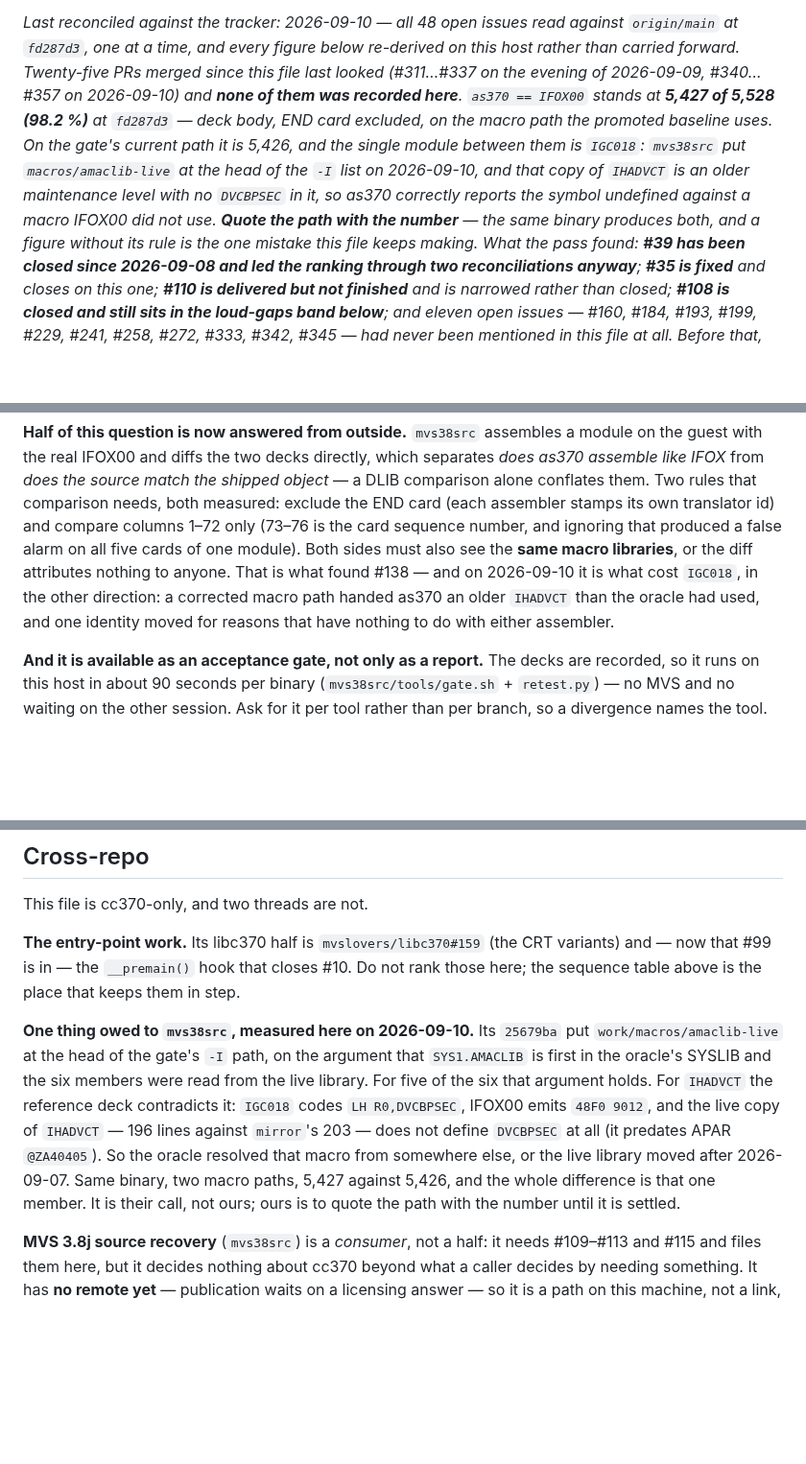
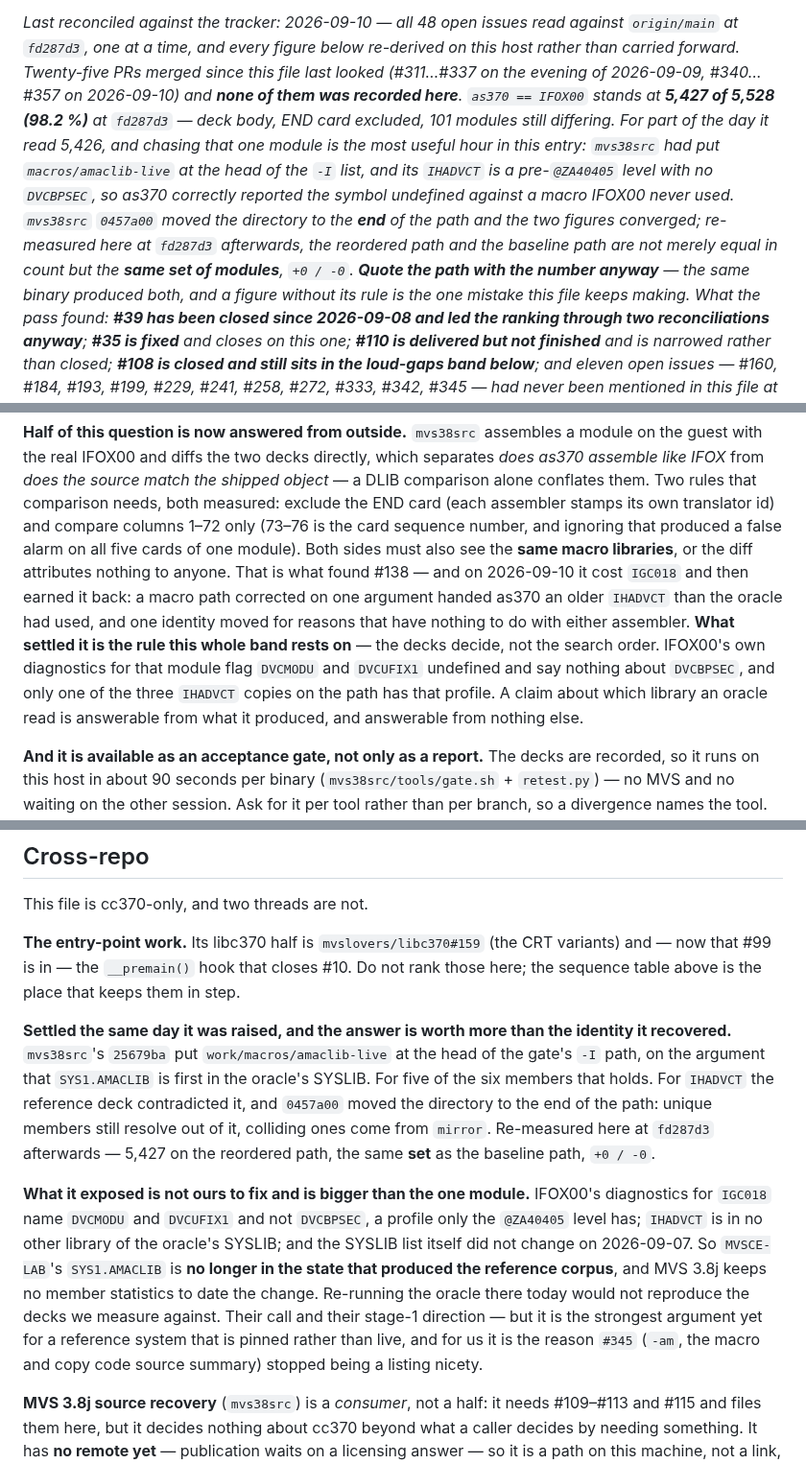
Before and after one commit to mvslovers/cc370, a Markdown page: TODO.md, 3 parts joined by grey strips. Shown at 96% size. GitHub-like rendering; blank space fills up the shorter version.

Commit message:
docs: the IGC018 macro path is settled — 5,427 on every path in use
mvs38src 0457a00 moved amaclib-live to the end of the -I path, decided on
the decks rather than the concatenation order: IFOX00's diagnostics for
IGC018 flag DVCMODU and DVCUFIX1 undefined and say nothing about DVCBPSEC,
a profile only the 203-line @ZA40405 IHADVCT has.

Re-measured at fd287d3 on the reordered path: 5,427 of 5,528, 101 differing
-- and not merely equal in count to the baseline path but the same set of
modules, +0/-0.

What it exposed belongs to mvs38src and outlives the module: MVSCE-LAB's
SYS1.AMACLIB is no longer in the state that produced the reference corpus,
so re-running the oracle there today would not reproduce it. Recorded under
Cross-repo, with what it makes of #345.

```diff
--- a/TODO.md
+++ b/TODO.md
@@ -15,13 +15,16 @@ against `origin/main` at `fd287d3`, one at a time, and every figure below
 re-derived on this host rather than carried forward. Twenty-five PRs merged since
 this file last looked (#311…#337 on the evening of 2026-09-09, #340…#357 on
 2026-09-10) and **none of them was recorded here**. `as370 == IFOX00` stands at
-**5,427 of 5,528 (98.2 %)** at `fd287d3` — deck body, END card excluded, on the
-macro path the promoted baseline uses. On the gate's *current* path it is 5,426,
-and the single module between them is `IGC018`: `mvs38src` put
-`macros/amaclib-live` at the head of the `-I` list on 2026-09-10, and that copy
-of `IHADVCT` is an older maintenance level with no `DVCBPSEC` in it, so as370
-correctly reports the symbol undefined against a macro IFOX00 did not use.
-**Quote the path with the number** — the same binary produces both, and a figure
+**5,427 of 5,528 (98.2 %)** at `fd287d3` — deck body, END card excluded, 101
+modules still differing. For part of the day it read 5,426, and chasing that one
+module is the most useful hour in this entry: `mvs38src` had put
+`macros/amaclib-live` at the *head* of the `-I` list, and its `IHADVCT` is a
+pre-`@ZA40405` level with no `DVCBPSEC`, so as370 correctly reported the symbol
+undefined against a macro IFOX00 never used. `mvs38src` `0457a00` moved the
+directory to the **end** of the path and the two figures converged; re-measured
+here at `fd287d3` afterwards, the reordered path and the baseline path are not
+merely equal in count but the **same set of modules**, `+0 / -0`. **Quote the
+path with the number anyway** — the same binary produced both, and a figure
 without its rule is the one mistake this file keeps making. What the pass found:
 **#39 has been closed since 2026-09-08 and led the ranking through two
 reconciliations anyway**; **#35 is fixed** and closes on this one; **#110 is
@@ -408,10 +411,15 @@ comparison needs, both measured: exclude the END card (each assembler stamps its
 own translator id) and compare columns 1–72 only (73–76 is the card sequence
 number, and ignoring that produced a false alarm on all five cards of one
 module). Both sides must also see the **same macro libraries**, or the diff
-attributes nothing to anyone. That is what found #138 — and on 2026-09-10 it is
-what cost `IGC018`, in the other direction: a corrected macro path handed as370
-an older `IHADVCT` than the oracle had used, and one identity moved for reasons
-that have nothing to do with either assembler.
+attributes nothing to anyone. That is what found #138 — and on 2026-09-10 it
+cost `IGC018` and then earned it back: a macro path corrected on one argument
+handed as370 an older `IHADVCT` than the oracle had used, and one identity moved
+for reasons that have nothing to do with either assembler. **What settled it is
+the rule this whole band rests on** — the decks decide, not the search order.
+IFOX00's own diagnostics for that module flag `DVCMODU` and `DVCUFIX1` undefined
+and say nothing about `DVCBPSEC`, and only one of the three `IHADVCT` copies on
+the path has that profile. A claim about which library an oracle read is
+answerable from what it produced, and answerable from nothing else.
 
 **And it is available as an acceptance gate, not only as a report.** The decks
 are recorded, so it runs on this host in about 90 seconds per binary
@@ -1544,17 +1552,26 @@ variants) and — now that #99 is in — the `__premain()` hook that closes #10.
 not rank those here; the sequence table above is the place that keeps them in
 step.
 
-**One thing owed to `mvs38src`, measured here on 2026-09-10.** Its `25679ba` put
-`work/macros/amaclib-live` at the head of the gate's `-I` path, on the argument
-that `SYS1.AMACLIB` is first in the oracle's SYSLIB and the six members were read
-from the live library. For five of the six that argument holds. For `IHADVCT` the
-reference deck contradicts it: `IGC018` codes `LH R0,DVCBPSEC`, IFOX00 emits
-`48F0 9012`, and the live copy of `IHADVCT` — 196 lines against `mirror`'s 203 —
-does not define `DVCBPSEC` at all (it predates APAR `@ZA40405`). So the oracle
-resolved that macro from somewhere else, or the live library moved after
-2026-09-07. Same binary, two macro paths, 5,427 against 5,426, and the whole
-difference is that one member. It is their call, not ours; ours is to quote the
-path with the number until it is settled.
+**Settled the same day it was raised, and the answer is worth more than the
+identity it recovered.** `mvs38src`'s `25679ba` put `work/macros/amaclib-live` at
+the head of the gate's `-I` path, on the argument that `SYS1.AMACLIB` is first in
+the oracle's SYSLIB. For five of the six members that holds. For `IHADVCT` the
+reference deck contradicted it, and `0457a00` moved the directory to the end of
+the path: unique members still resolve out of it, colliding ones come from
+`mirror`. Re-measured here at `fd287d3` afterwards — 5,427 on the reordered path,
+the same **set** as the baseline path, `+0 / -0`.
+
+**What it exposed is not ours to fix and is bigger than the one module.** IFOX00's
+diagnostics for `IGC018` name `DVCMODU` and `DVCUFIX1` and not `DVCBPSEC`, a
+profile only the `@ZA40405` level has; `IHADVCT` is in no other library of the
+oracle's SYSLIB; and the SYSLIB list itself did not change on 2026-09-07. So
+`MVSCE-LAB`'s `SYS1.AMACLIB` is **no longer in the state that produced the
+reference corpus**, and MVS 3.8j keeps no member statistics to date the change.
+Re-running the oracle there today would not reproduce the decks we measure
+against. Their call and their stage-1 direction — but it is the strongest
+argument yet for a reference system that is pinned rather than live, and for us
+it is the reason `#345` (`-am`, the macro and copy code source summary) stopped
+being a listing nicety.
 
 **MVS 3.8j source recovery** (`mvs38src`) is a *consumer*, not a half: it needs
 #109–#113 and #115 and files them here, but it decides nothing about cc370 beyond
```
